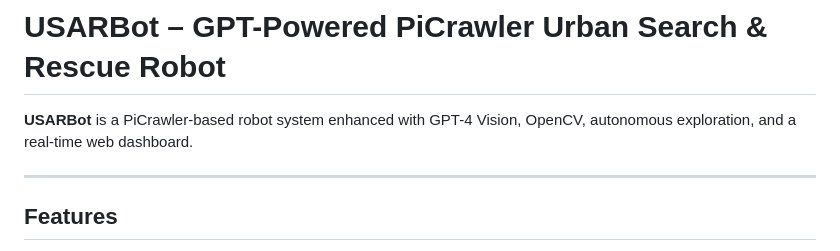
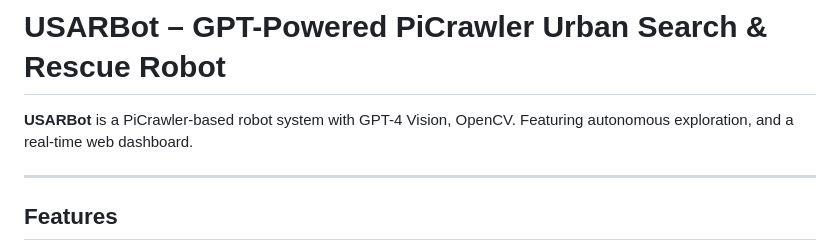
Before and after one commit to samerswedan/USARBot, a Markdown page: README.md, the part around the change. Drawn GitHub-style.

```diff
--- a/README.md
+++ b/README.md
@@ -1,6 +1,6 @@
 # USARBot – GPT-Powered PiCrawler Urban Search & Rescue Robot
 
-**USARBot** is a PiCrawler-based robot system enhanced with GPT-4 Vision, OpenCV, autonomous exploration, and a real-time web dashboard.
+**USARBot** is a PiCrawler-based robot system  with GPT-4 Vision, OpenCV. Featuring autonomous exploration, and a real-time web dashboard.
 
 ---
 
```
